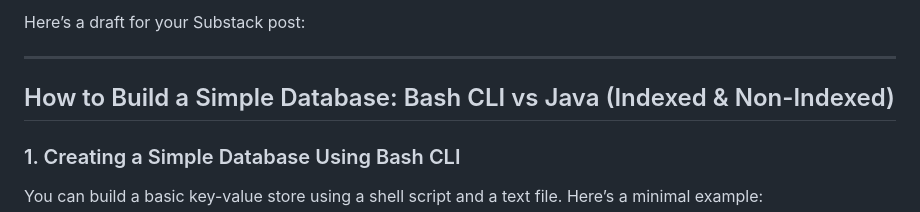
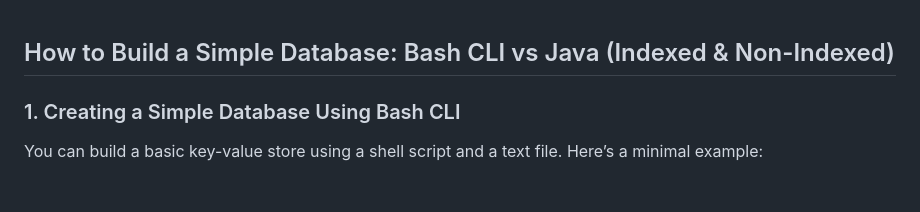
Before and after one commit to developer-ishan/training-ground, a Markdown page: Database/simple_db/README.md, the part around the change. Rendered like a GitHub page; blank space fills up the shorter version.

Commit message:
Remove draft text from README and refine introduction

```diff
--- a/Database/simple_db/README.md
+++ b/Database/simple_db/README.md
@@ -1,7 +1,3 @@
-Here’s a draft for your Substack post:
-
----
-
 ## How to Build a Simple Database: Bash CLI vs Java (Indexed & Non-Indexed)
 
 ### 1. Creating a Simple Database Using Bash CLI
```
